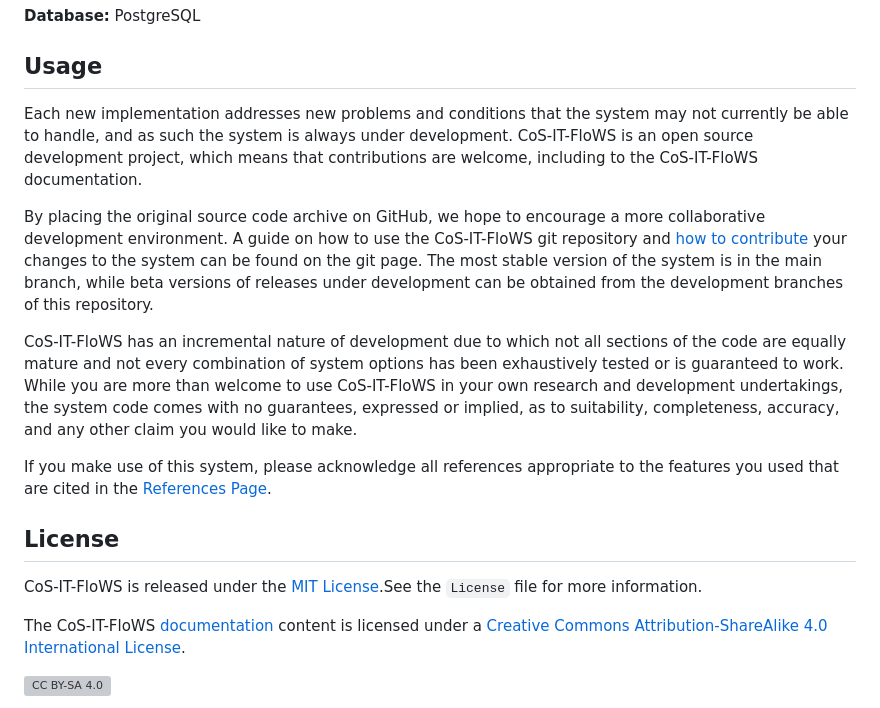
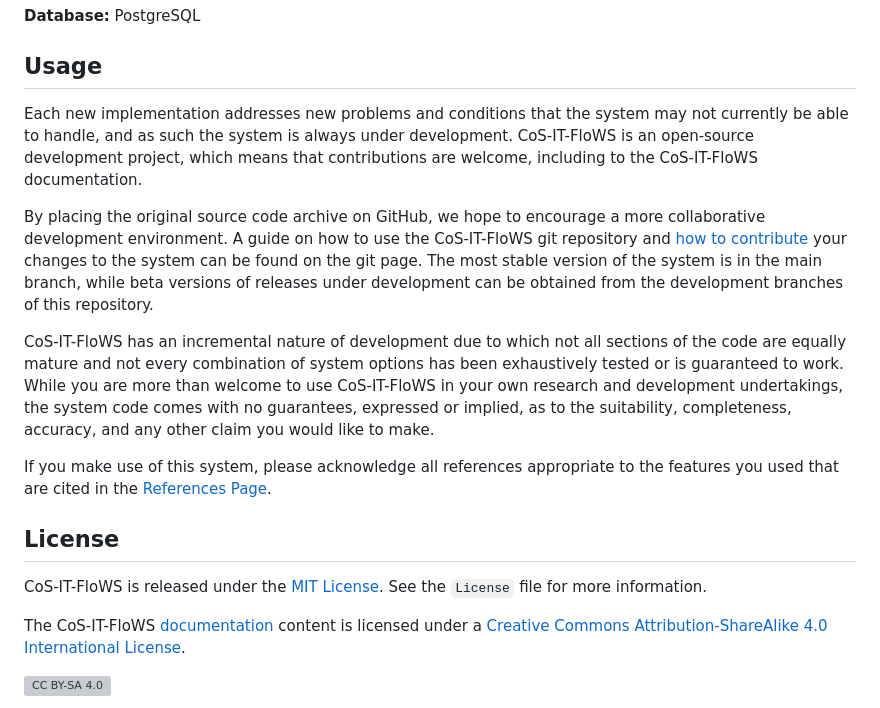
Before and after one commit to COS-IT-FLOWS/cositflows_app, a Markdown page: README.md, the part around one of its changes. Rendered like a GitHub page; grey boxes are pictures that could not be loaded.

```diff
--- a/README.md
+++ b/README.md
@@ -65,17 +68,17 @@ Instructions for using Git and GitHub to access the CoS-IT-FloWS code and contri
 
 ## Usage
 
-Each new implementation addresses new problems and conditions that the system may not currently be able to handle, and as such the system is always under development. CoS-IT-FloWS is an open source development project, which means that contributions are welcome, including to the CoS-IT-FloWS documentation.
+Each new implementation addresses new problems and conditions that the system may not currently be able to handle, and as such the system is always under development. CoS-IT-FloWS is an open-source development project, which means that contributions are welcome, including to the CoS-IT-FloWS documentation.
 
 By placing the original source code archive on GitHub, we hope to encourage a more collaborative development environment. A guide on how to use the CoS-IT-FloWS git repository and [how to contribute](./CONTRIBUTING.md) your changes to the system can be found on the git page. The most stable version of the system is in the main branch, while beta versions of releases under development can be obtained from the development branches of this repository.
 
-CoS-IT-FloWS has an incremental nature of development due to which not all sections of the code are equally mature and not every combination of system options has been exhaustively tested or is guaranteed to work. While you are more than welcome to use CoS-IT-FloWS in your own research and development undertakings, the system code comes with no guarantees, expressed or implied, as to suitability, completeness, accuracy, and any other claim you would like to make.
+CoS-IT-FloWS has an incremental nature of development due to which not all sections of the code are equally mature and not every combination of system options has been exhaustively tested or is guaranteed to work. While you are more than welcome to use CoS-IT-FloWS in your own research and development undertakings, the system code comes with no guarantees, expressed or implied, as to the suitability, completeness, accuracy, and any other claim you would like to make.
 
 If you make use of this system, please acknowledge all references appropriate to the features you used that are cited in the [References Page](https://cos-it-flows-documentation.readthedocs.io/en/latest/References/).
 
 ## License
 
-CoS-IT-FloWS is released under the [MIT License](./LICENSE).See the `License` file for more information.
+CoS-IT-FloWS is released under the [MIT License](./LICENSE). See the `License` file for more information.
 
 The CoS-IT-FloWS [documentation](https://cos-it-flows-documentation.readthedocs.io/en/latest/) content is licensed under a [Creative Commons Attribution-ShareAlike 4.0 International License](https://creativecommons.org/licenses/by-sa/4.0/).
 
```
Also changed, not shown: other parts of README.md (+19 -16 lines).
